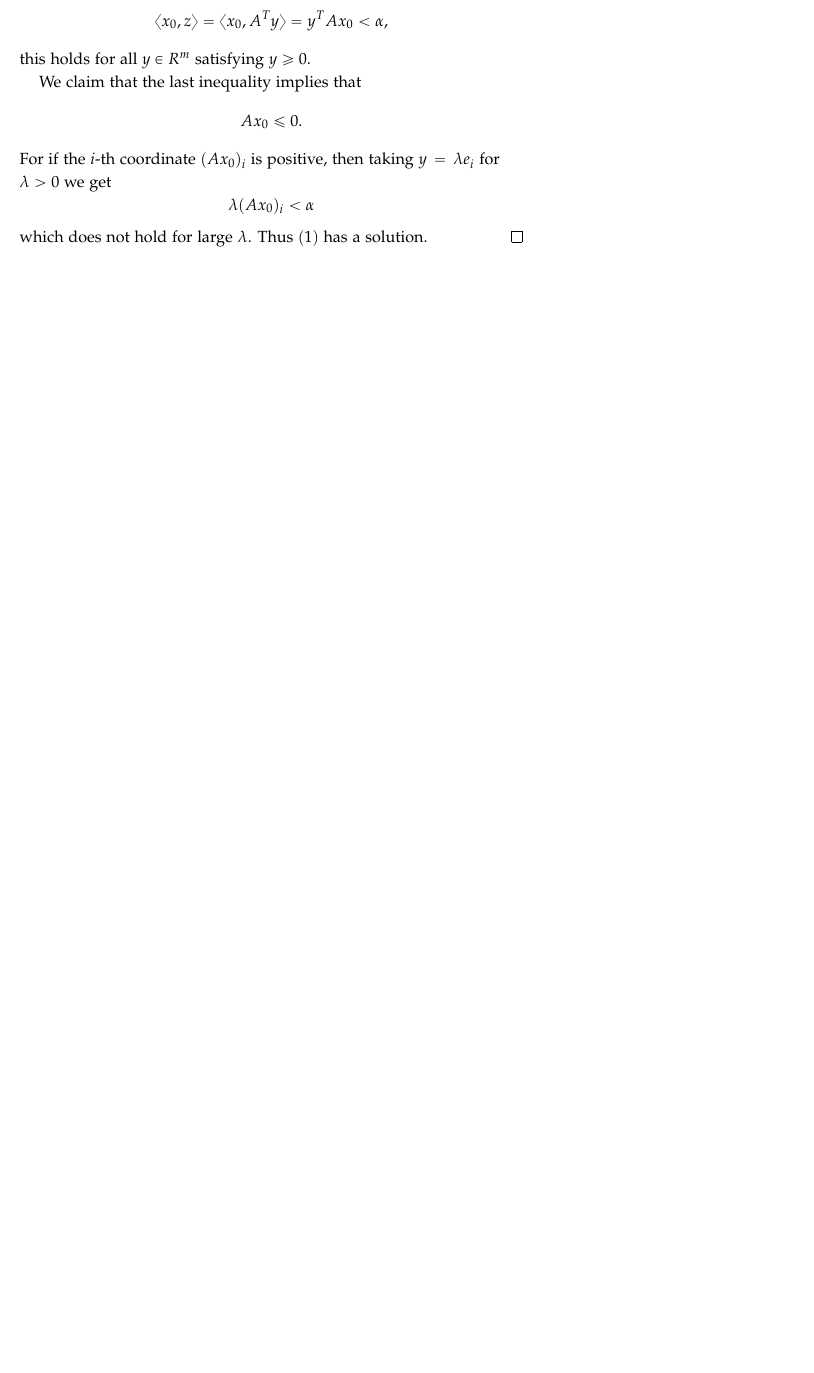
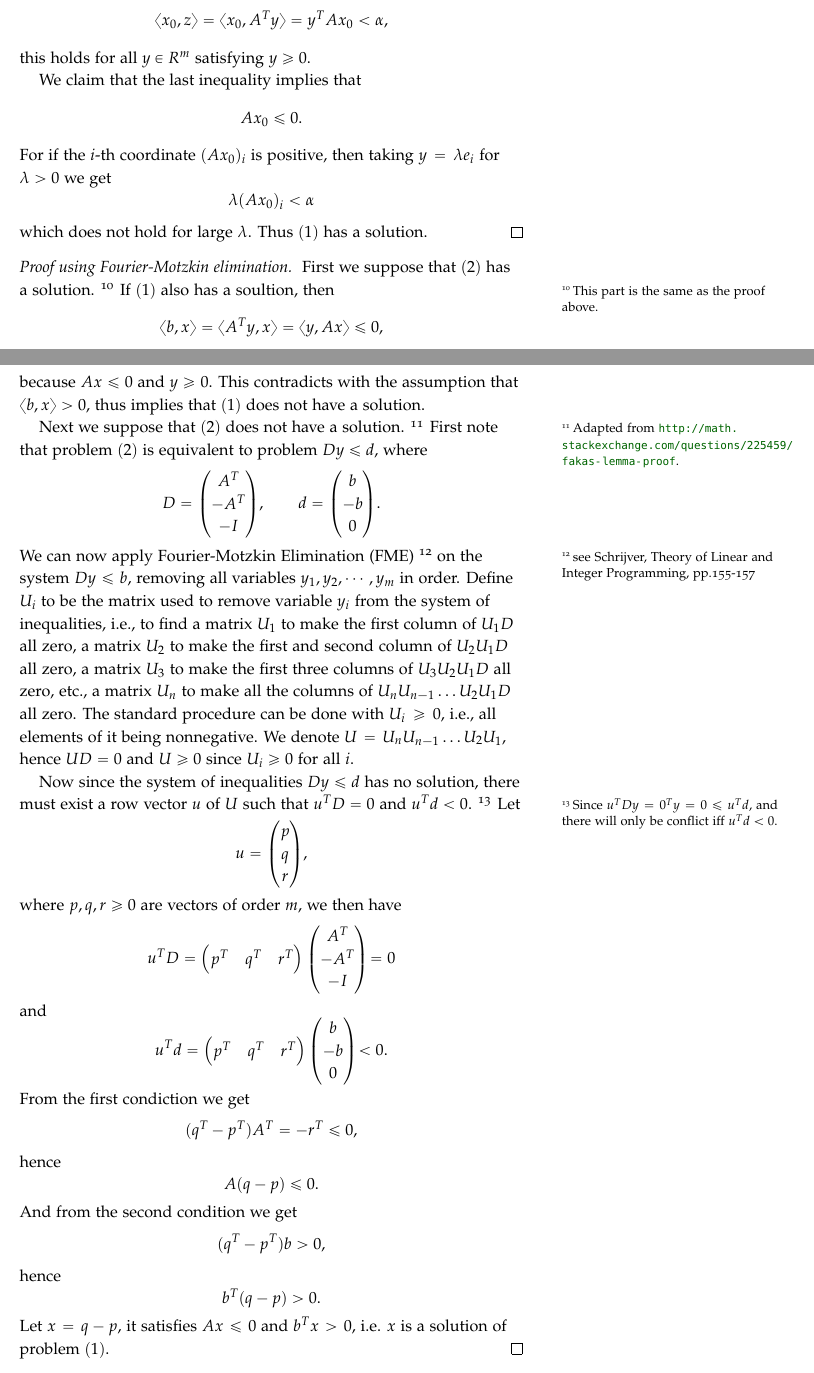
Before and after one commit to simon-song/note, a LaTeX thesis (note.tex, which reads convex.tex): part of page 17 of 174 before the commit and two parts of pages 17 and 18 of 174 after it, the two joined at a grey line, cut so that both start at the same text, the shorter picture padded with empty space. Compiled offline with pdfLaTeX.

Commit message:
added a new proof of Farkas lemma

```diff
--- a/convex.tex
+++ b/convex.tex
@@ -340,3 +340,106 @@ $y=\lambda e_i$ for $\lambda>0$ we get
 \]
 which does not hold for large $\lambda$. Thus $(1)$ has a solution.
 \end{proof}
+
+%%%%%%%%%%%%%%%
+\begin{proof}[Proof using Fourier-Motzkin elimination]
+First we suppose that $(2)$ has a solution.
+\footnote{This part is the same as the proof above.}
+If $(1)$ also has a soultion, then
+\[
+  \langle b,x \rangle = \langle A^T y, x \rangle = \langle y,Ax \rangle \le 0,
+\]
+because $Ax\le 0$ and $y\ge 0$. This contradicts with the assumption that
+$\langle b,x \rangle >0$, thus implies that $(1)$ does not have a solution.
+
+Next we suppose that $(2)$ does not have a solution.
+\footnote{Adapted from
+\url{http://math.stackexchange.com/questions/225459/fakas-lemma-proof}.
+}
+First note that problem $(2)$ is equivalent to problem $D y\le d$, where
+\[
+  D=
+  \begin{pmatrix}
+    A^T \\
+    -A^T \\
+    -I
+  \end{pmatrix},
+  \qquad
+  d=
+  \begin{pmatrix}
+    b \\
+    -b \\
+    0
+  \end{pmatrix}.
+\]
+We can now apply Fourier-Motzkin Elimination (FME)
+\footnote{see Schrijver, Theory of Linear and Integer Programming, pp.155-157}
+on the system $D y\le b$,
+removing all variables $y_1,y_2,\cdots,y_m$ in order. Define $U_i$ to be the
+matrix used to remove variable $y_i$ from the system of inequalities, i.e.,
+to find a matrix $U_1$ to make the first column of $U_1 D$ all zero,
+a matrix $U_2$ to make the first and second column of $U_2 U_1 D$ all zero,
+a matrix $U_3$ to make the first three columns of $U_3 U_2 U_1 D$ all zero, etc.,
+a matrix $U_n$ to make all the columns of $U_n U_{n-1}\dots U_2 U_1 D$ all zero.
+The standard procedure can be done with $U_i\ge 0$, i.e., all elements of it
+being nonnegative. We denote $U=U_n U_{n-1}\dots U_2 U_1$, hence $U D=0$ and
+$U\ge 0$ since $U_i\ge 0$ for all $i$.
+
+Now since the system of inequalities $D y\le d$ has no solution, there must
+exist a row vector $u$ of $U$ such that $u^T D=0$ and $u^T d<0$.
+\footnote{Since $u^T D y=0^T y=0\le u^T d$, and there will only be conflict iff
+$u^T d<0$.}
+Let
+\[
+  u =
+    \begin{pmatrix}
+      p \\
+      q \\
+      r
+    \end{pmatrix},
+\]
+where $p,q,r\ge 0$ are vectors of order $m$, we then have
+\[
+  u^T D =
+  \begin{pmatrix}
+    p^T & q^T & r^T
+  \end{pmatrix}
+  \begin{pmatrix}
+    A^T \\
+    -A^T \\
+    -I
+  \end{pmatrix}
+  =0
+\]
+and
+\[
+  u^T d =
+  \begin{pmatrix}
+    p^T & q^T & r^T
+  \end{pmatrix}
+  \begin{pmatrix}
+    b \\
+    -b \\
+    0
+  \end{pmatrix}
+  <0.
+\]
+From the first condiction we get
+\[
+  (q^T-p^T) A^T = -r^T \le 0,
+\]
+hence
+\[
+  A (q-p) \le 0.
+\]
+And from the second condition we get
+\[
+  (q^T - p^T) b >0,
+\]
+hence
+\[
+  b^T (q-p)>0.
+\]
+Let $x=q-p$, it satisfies $A x\le 0$ and $b^T x>0$, i.e. $x$ is a solution of
+problem $(1)$.
+\end{proof}
```
